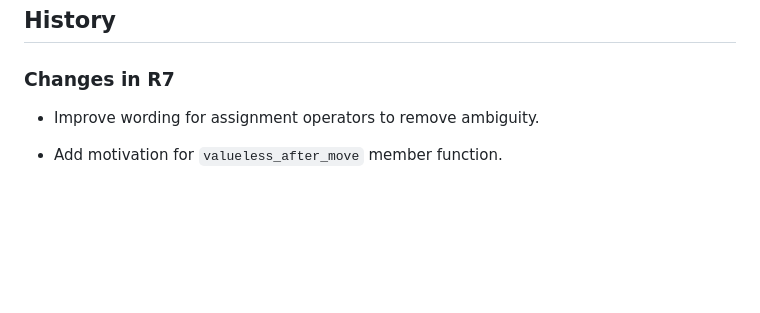
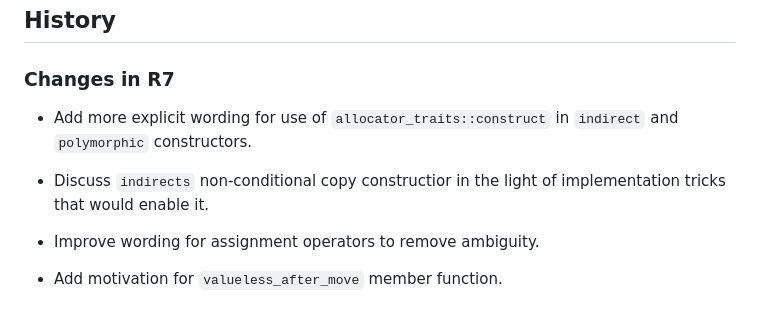
Before and after one commit to jbcoe/value_types, a Markdown page: DRAFT.md, the part around the change. Drawn GitHub-style; blank space fills up the shorter version.

Commit message:
Fix changelog

```diff
--- a/DRAFT.md
+++ b/DRAFT.md
@@ -43,6 +43,12 @@ should not be considered in isolation.
 ## History
 
 ### Changes in R7
+
+* Add more explicit wording for use of `allocator_traits::construct` in
+  `indirect` and `polymorphic` constructors.
+
+* Discuss `indirects` non-conditional copy constructior in the light of
+  implementation tricks that would enable it.
 
 * Improve wording for assignment operators to remove ambiguity.
 
```
